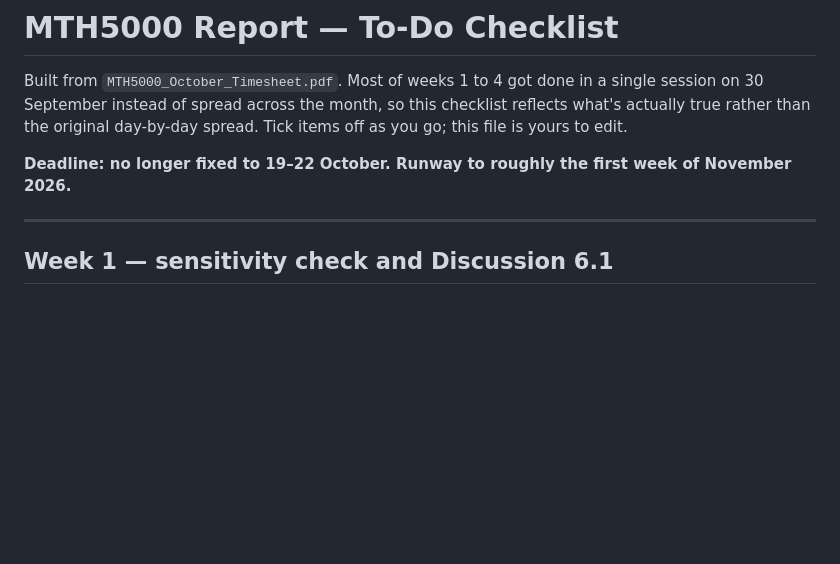
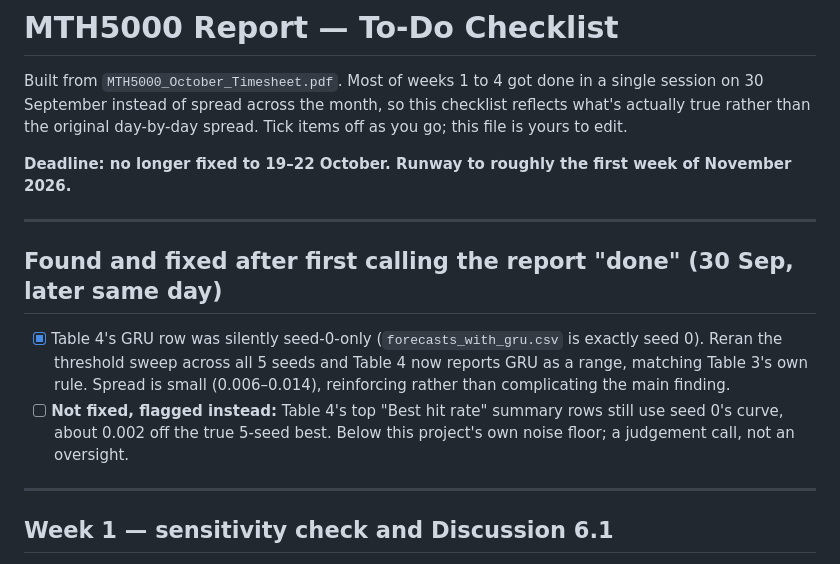
Before and after one commit to JC16092/mth5000-aqi-forecast, a Markdown page: TODO.md, the part around the change. GitHub-like rendering; blank space fills up the shorter version.

```diff
--- a/TODO.md
+++ b/TODO.md
@@ -7,6 +7,18 @@ spread. Tick items off as you go; this file is yours to edit.
 
 **Deadline: no longer fixed to 19–22 October. Runway to roughly the first
 week of November 2026.**
+
+---
+
+## Found and fixed after first calling the report "done" (30 Sep, later same day)
+
+- [x] Table 4's GRU row was silently seed-0-only (`forecasts_with_gru.csv` is
+      exactly seed 0). Reran the threshold sweep across all 5 seeds and Table 4
+      now reports GRU as a range, matching Table 3's own rule. Spread is small
+      (0.006–0.014), reinforcing rather than complicating the main finding.
+- [ ] **Not fixed, flagged instead:** Table 4's top "Best hit rate" summary
+      rows still use seed 0's curve, about 0.002 off the true 5-seed best.
+      Below this project's own noise floor; a judgement call, not an oversight.
 
 ---
 
```
Also changed, not shown: PROJECT_STATUS.md (+18 -0 lines).
